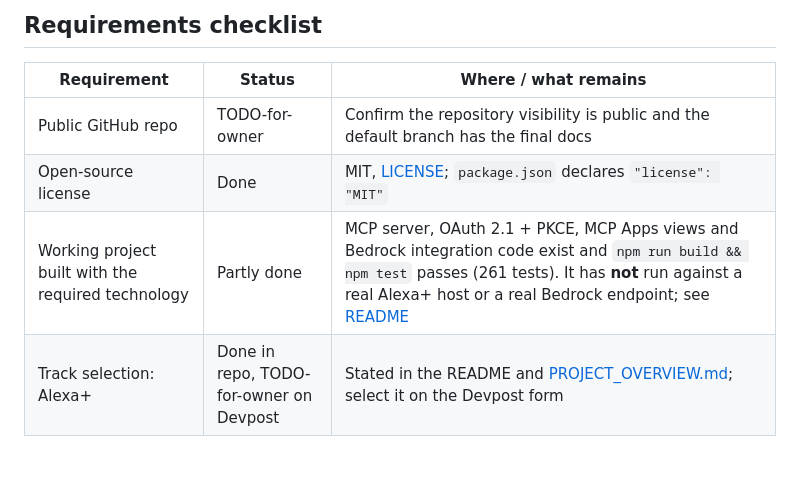
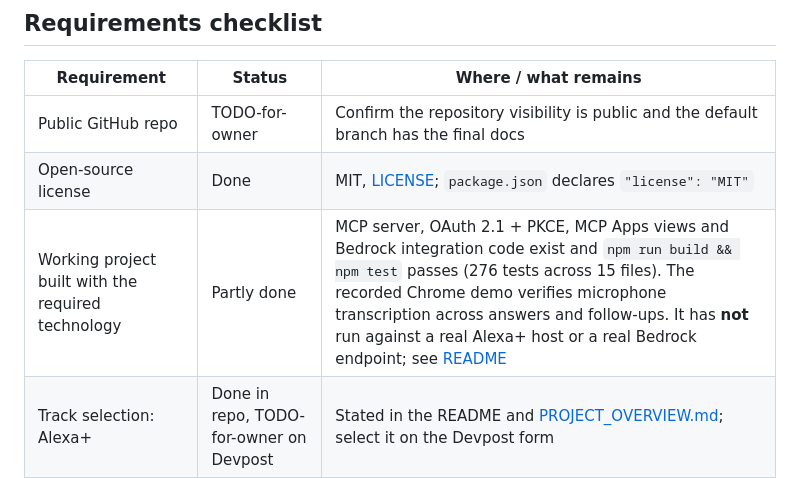
Before and after one commit to sinbadtheengr/viva-alexa-plus, a Markdown page: docs/SUBMISSION_NOTES.md, the part around the change. Drawn GitHub-style; blank space fills up the shorter version.

```diff
--- a/docs/SUBMISSION_NOTES.md
+++ b/docs/SUBMISSION_NOTES.md
@@ -13,7 +13,7 @@ credential or a recording; nothing in the repo can satisfy it.
 |---|---|---|
 | Public GitHub repo | TODO-for-owner | Confirm the repository visibility is public and the default branch has the final docs |
 | Open-source license | Done | MIT, [LICENSE](../LICENSE); `package.json` declares `"license": "MIT"` |
-| Working project built with the required technology | Partly done | MCP server, OAuth 2.1 + PKCE, MCP Apps views and Bedrock integration code exist and `npm run build && npm test` passes (261 tests). It has **not** run against a real Alexa+ host or a real Bedrock endpoint; see [README](../README.md#what-is-verified-and-what-is-not) |
+| Working project built with the required technology | Partly done | MCP server, OAuth 2.1 + PKCE, MCP Apps views and Bedrock integration code exist and `npm run build && npm test` passes (276 tests across 15 files). The recorded Chrome demo verifies microphone transcription across answers and follow-ups. It has **not** run against a real Alexa+ host or a real Bedrock endpoint; see [README](../README.md#what-is-verified-and-what-is-not) |
 | Track selection: Alexa+ | Done in repo, TODO-for-owner on Devpost | Stated in the README and [PROJECT_OVERVIEW.md](../PROJECT_OVERVIEW.md); select it on the Devpost form |
 | Mini-challenge selection (AWS Builder, Open Source) | TODO-for-owner | [PROJECT_OVERVIEW.md](../PROJECT_OVERVIEW.md) lists the intent. AWS Builder: Bedrock code exists (`src/grading`, `src/probes`) but is untested live, so decide whether to claim it. Open Source: MIT repo exists; no upstream contribution is recorded in the repo yet |
 | Demo video, under 3 minutes | TODO-for-owner | Not in the repo. The demo path is the browser client at `/demo/` ([README](../README.md#demo-client-the-alexa-stand-in)); the video must be recorded against it (or a real Alexa+ simulator if access is obtained) and must not imply real Alexa+ hardware was used |
```
Also changed, not shown: README.md (+10 -3 lines).
